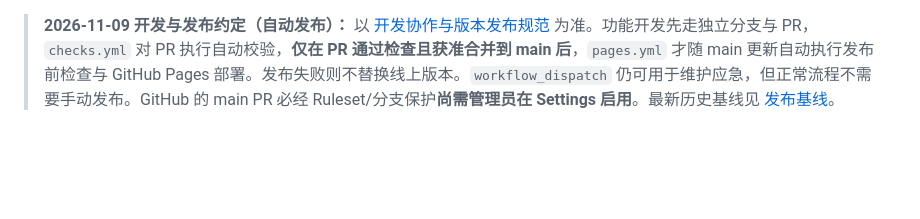
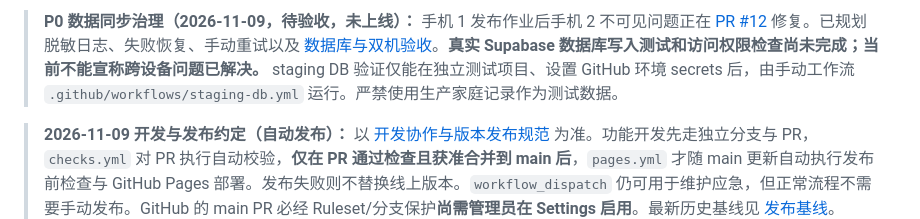
Before and after one commit to MiaZou1991/homework-island-demo, a Markdown page: README.md, the part around the change. Rendered like a GitHub page; blank space fills up the shorter version.

Commit message:
Document P0 production freeze and require real staging DB acceptance before release

```diff
--- a/README.md
+++ b/README.md
@@ -1,3 +1,5 @@
+> **P0 数据同步治理（2026-11-09，待验收，未上线）：** 手机 1 发布作业后手机 2 不可见问题正在 [PR #12](https://github.com/MiaZou1991/homework-island-demo/pull/12) 修复。已规划脱敏日志、失败恢复、手动重试以及 [数据库与双机验收](docs/SYNC_P0_DATABASE_ACCEPTANCE_20261109.md)。**真实 Supabase 数据库写入测试和访问权限检查尚未完成；当前不能宣称跨设备问题已解决。** staging DB 验证仅能在独立测试项目、设置 GitHub 环境 secrets 后，由手动工作流 `.github/workflows/staging-db.yml` 运行。严禁使用生产家庭记录作为测试数据。
+
 > **2026-11-09 开发与发布约定（自动发布）：** 以 [开发协作与版本发布规范](docs/DEVELOPMENT_RELEASE_STANDARD.md) 为准。功能开发先走独立分支与 PR，`checks.yml` 对 PR 执行自动校验，**仅在 PR 通过检查且获准合并到 main 后**，`pages.yml` 才随 main 更新自动执行发布前检查与 GitHub Pages 部署。发布失败则不替换线上版本。`workflow_dispatch` 仍可用于维护应急，但正常流程不需要手动发布。GitHub 的 main PR 必经 Ruleset/分支保护**尚需管理员在 Settings 启用**。最新历史基线见 [发布基线](docs/RELEASE_BASELINE_20261109.md)。
 
 # 开心岛 · 项目与发布记录
```
